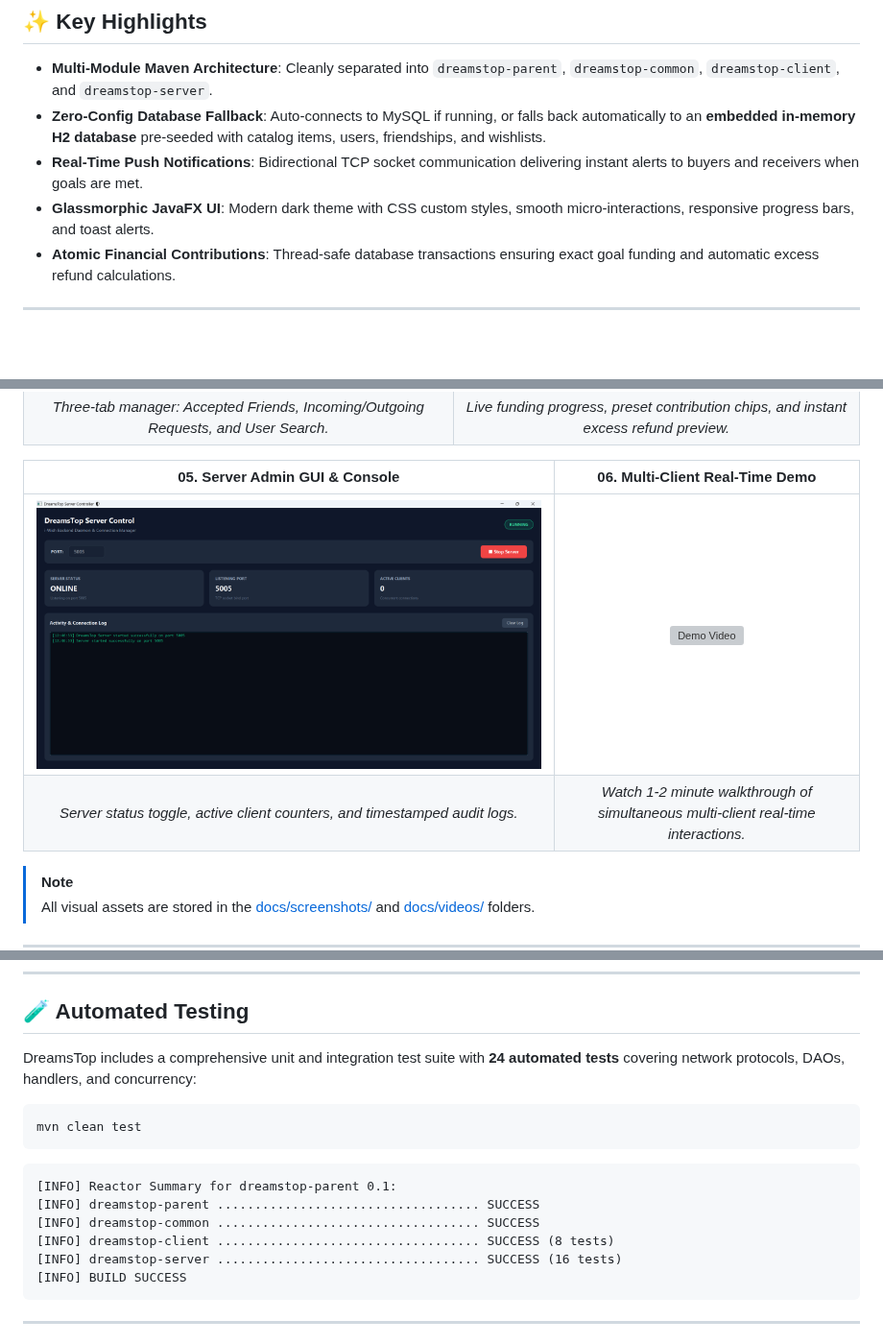
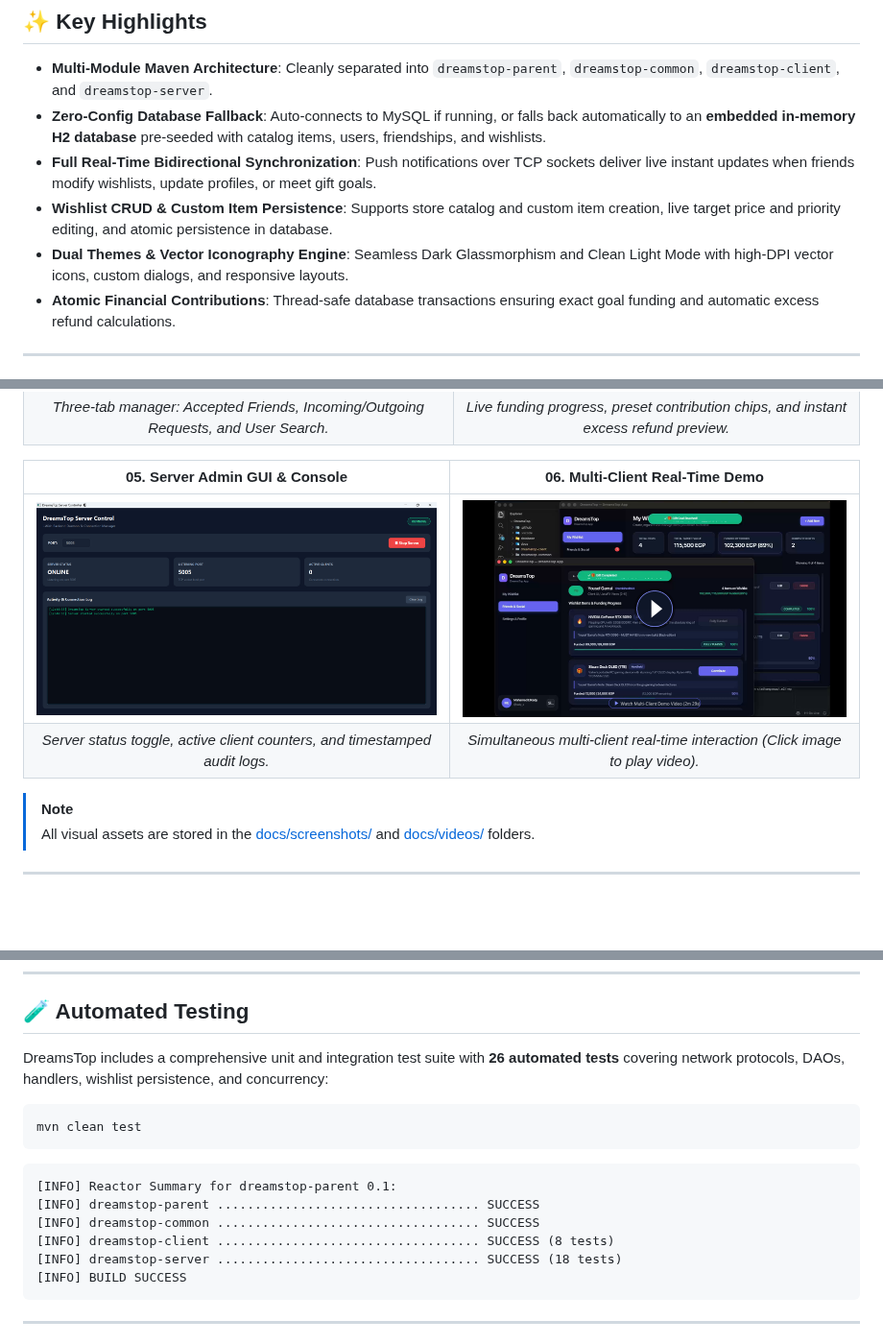
Before and after one commit to Alamein-International-University/DreamsTop, a Markdown page: README.md, 3 parts joined by grey strips. Shown at 96% size. GitHub-like rendering; pictures changed too: docs/screenshots/06_multi_client_demo.png (added); blank space fills up the shorter version; grey boxes are pictures that could not be loaded.

Commit message:
docs: fix broken video in README, add demo thumbnail, and update architecture specifications

````diff
--- a/README.md
+++ b/README.md
@@ -42,8 +42,9 @@
 
 - **Multi-Module Maven Architecture**: Cleanly separated into `dreamstop-parent`, `dreamstop-common`, `dreamstop-client`, and `dreamstop-server`.
 - **Zero-Config Database Fallback**: Auto-connects to MySQL if running, or falls back automatically to an **embedded in-memory H2 database** pre-seeded with catalog items, users, friendships, and wishlists.
-- **Real-Time Push Notifications**: Bidirectional TCP socket communication delivering instant alerts to buyers and receivers when goals are met.
-- **Glassmorphic JavaFX UI**: Modern dark theme with CSS custom styles, smooth micro-interactions, responsive progress bars, and toast alerts.
+- **Full Real-Time Bidirectional Synchronization**: Push notifications over TCP sockets deliver live instant updates when friends modify wishlists, update profiles, or meet gift goals.
+- **Wishlist CRUD & Custom Item Persistence**: Supports store catalog and custom item creation, live target price and priority editing, and atomic persistence in database.
+- **Dual Themes & Vector Iconography Engine**: Seamless Dark Glassmorphism and Clean Light Mode with high-DPI vector icons, custom dialogs, and responsive layouts.
 - **Atomic Financial Contributions**: Thread-safe database transactions ensuring exact goal funding and automatic excess refund calculations.
 
 ---
@@ -62,8 +63,8 @@
 
 | 05. Server Admin GUI & Console | 06. Multi-Client Real-Time Demo |
 | :---: | :---: |
-| ![Server GUI](docs/screenshots/05_server_gui_dashboard.png) | [![Demo Video](docs/videos/demo.mp4)](docs/videos/demo.mp4) |
-| *Server status toggle, active client counters, and timestamped audit logs.* | *Watch 1-2 minute walkthrough of simultaneous multi-client real-time interactions.* |
+| ![Server GUI](docs/screenshots/05_server_gui_dashboard.png) | [![Multi-Client Real-Time Demo](docs/screenshots/06_multi_client_demo.png)](docs/videos/demo.mp4) |
+| *Server status toggle, active client counters, and timestamped audit logs.* | *Simultaneous multi-client real-time interaction (Click image to play video).* |
 
 > [!NOTE]
 > All visual assets are stored in the [docs/screenshots/](docs/screenshots/) and [docs/videos/](docs/videos/) folders.
@@ -192,7 +193,7 @@ The database comes pre-seeded with 6 accounts (Default password for all accounts
 
 ## 🧪 Automated Testing
 
-DreamsTop includes a comprehensive unit and integration test suite with **24 automated tests** covering network protocols, DAOs, handlers, and concurrency:
+DreamsTop includes a comprehensive unit and integration test suite with **26 automated tests** covering network protocols, DAOs, handlers, wishlist persistence, and concurrency:
 
 ```powershell
 mvn clean test
@@ -203,7 +204,7 @@ mvn clean test
 [INFO] dreamstop-parent ................................... SUCCESS
 [INFO] dreamstop-common ................................... SUCCESS
 [INFO] dreamstop-client ................................... SUCCESS (8 tests)
-[INFO] dreamstop-server ................................... SUCCESS (16 tests)
+[INFO] dreamstop-server ................................... SUCCESS (18 tests)
 [INFO] BUILD SUCCESS
 ```
 
````
Also changed, not shown: other parts of README.md (+1 -1 lines), ARCHITECTURE.md (+5 -0 lines), CHANGELOG.md (+8 -5 lines), 2 other files.
